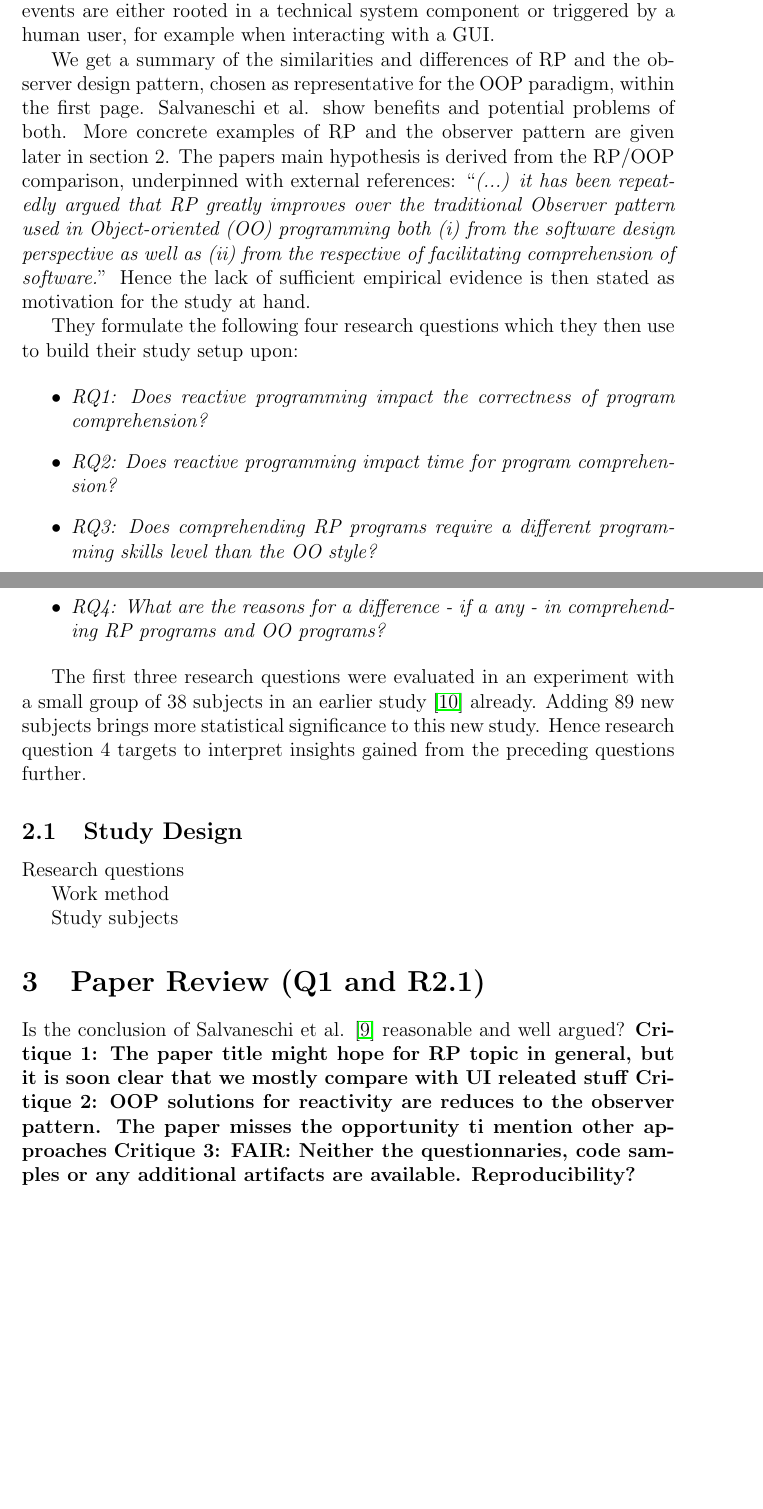
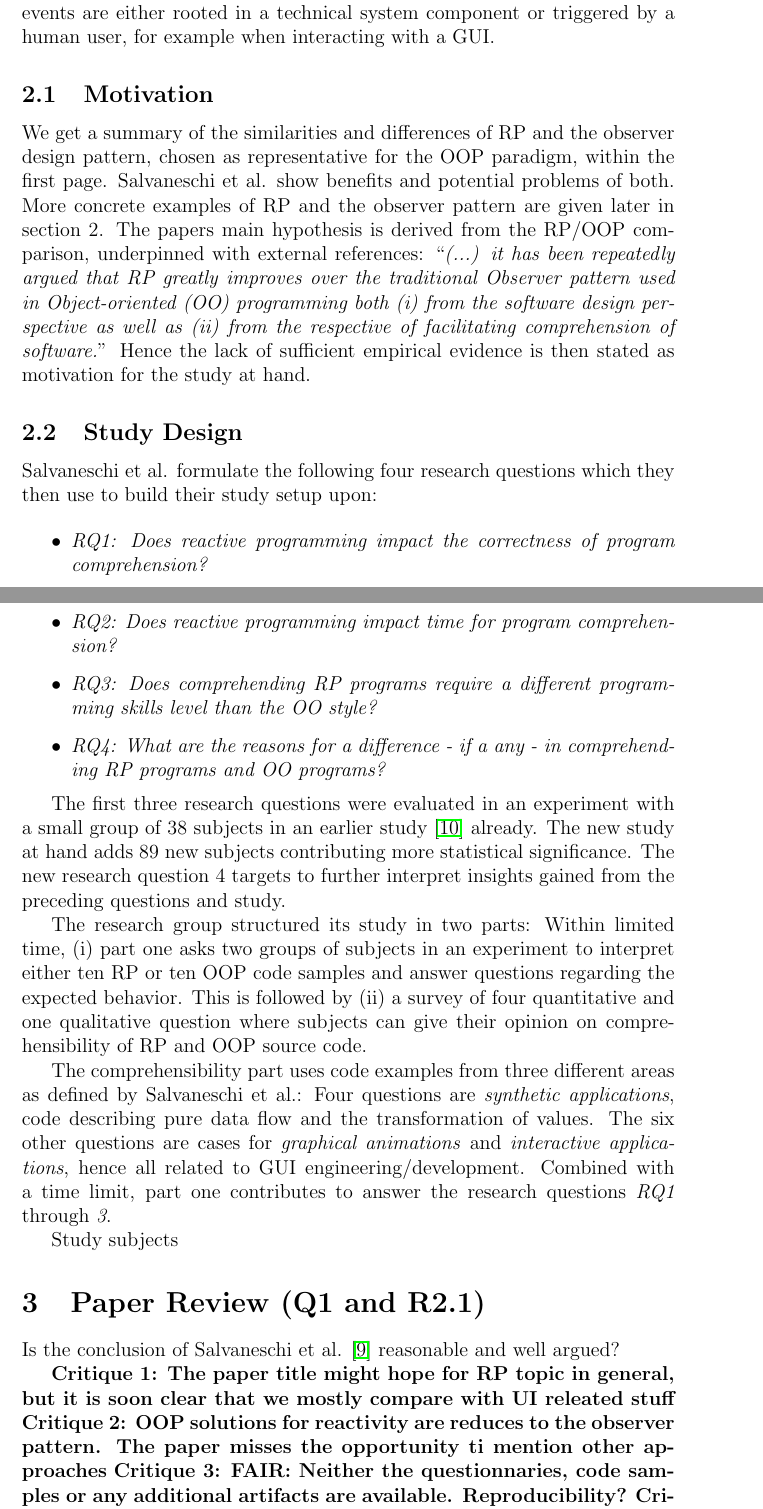
Before and after one commit to swissmanu/mse-seminar-design-sciences-and-empirical-software-engineering, a LaTeX document (index.tex): two parts of pages 5 and 6 of 8, joined at a grey line, cut so that both start at the same text, the shorter picture padded with empty space. Compiled offline with pdfLaTeX.

Commit message:
Study Design

```diff
--- a/index.tex
+++ b/index.tex
@@ -120,9 +120,11 @@ The code in listing \ref{lst:eventtarget} shows how an event handler (the \emph{
 
 Salvaneschi et al. start with a broad overview on RP, its history, how it came to be and why it is determined as a trend in computer science for some time. Right from the start the term reactive application is defined as a piece of software which reacts continuously on stimuli of different origins. These events are either rooted in a technical system component or triggered by a human user, for example when interacting with a GUI.
 
+\subsection{Motivation}
 We get a summary of the similarities and differences of RP and the observer design pattern, chosen as representative for the OOP paradigm, within the first page. Salvaneschi et al. show benefits and potential problems of both. More concrete examples of RP and the observer pattern are given later in section 2. The papers main hypothesis is derived from the RP/OOP comparison, underpinned with external references: ``\emph{(...) it has been repeatedly argued that RP greatly improves over the traditional Observer pattern used in Object-oriented (OO) programming both (i) from the software design perspective as well as (ii) from the respective of facilitating comprehension of software.}'' Hence the lack of sufficient empirical evidence is then stated as motivation for the study at hand.
 
-They formulate the following four research questions which they then use to build their study setup upon:
+\subsection{Study Design}
+Salvaneschi et al. formulate the following four research questions which they then use to build their study setup upon:
 
 \begin{itemize}
 	\item \emph{RQ1: Does reactive programming impact the correctness of program comprehension?}
@@ -131,24 +133,22 @@ They formulate the following four research questions which they then use to buil
 	\item \emph{RQ4: What are the reasons for a difference - if a any - in comprehending RP programs and OO programs?}
 \end{itemize}
 
-The first three research questions were evaluated in an experiment with a small group of 38 subjects in an earlier study \cite{Salvaneschi:2014:ESP:2635868.2635895} already. Adding 89 new subjects brings more statistical significance to this new study. Hence research question 4 targets to interpret insights gained from the preceding questions further.
+The first three research questions were evaluated in an experiment with a small group of 38 subjects in an earlier study \cite{Salvaneschi:2014:ESP:2635868.2635895} already. The new study at hand adds 89 new subjects contributing more statistical significance. The new research question 4 targets to further interpret insights gained from the preceding questions and study.
 
+The research group structured its study in two parts: Within limited time, (i) part one asks two groups of subjects in an experiment to interpret either ten RP or ten OOP code samples and answer questions regarding the expected behavior. This is followed by (ii) a survey of four quantitative and one qualitative question where subjects can give their opinion on comprehensibility of RP and OOP source code.
 
-
-\subsection{Study Design}
-
-Research questions
-
-Work method
+The comprehensibility part uses code examples from three different areas as defined by Salvaneschi et al.: Four questions are \emph{synthetic applications}, code describing pure data flow and the transformation of values. The six other questions are cases for \emph{graphical animations} and \emph{interactive applications}, hence all related to GUI engineering/development. Combined with a time limit, part one contributes to answer the research questions \emph{RQ1} through \emph{3}.
 
 Study subjects
 
 
 \section{Paper Review (Q1 and R2.1)}
 Is the conclusion of Salvaneschi et al. \cite{7827078} reasonable and well argued?
+
 \textbf{Critique 1: The paper title might hope for RP topic in general, but it is soon clear that we mostly compare with UI releated stuff}
 \textbf{Critique 2: OOP solutions for reactivity are reduces to the observer pattern. The paper misses the opportunity ti mention other approaches}
 \textbf{Critique 3: FAIR: Neither the questionnaries, code samples or any additional artifacts are available. Reproducibility?}
+\textbf{Critique 4: Page 4 defines grapics and UI as traditional domains for RP; is it representative to use mainly traditional domains to challenge RP with observer? ... like: what about "using the right tool for the right thing"?}
 
 \section{Discussion}
 Given the results, I will put RP in context with current trends in software engineering, in particular in its subdiscipline frontend engineering.
```
